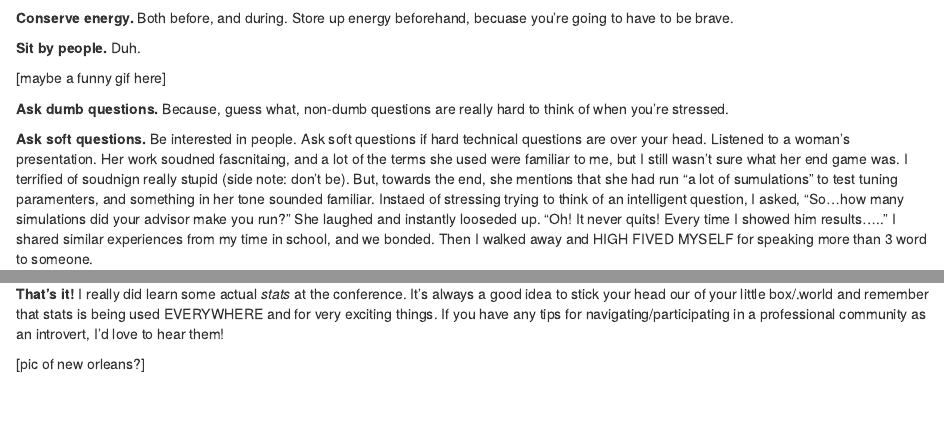
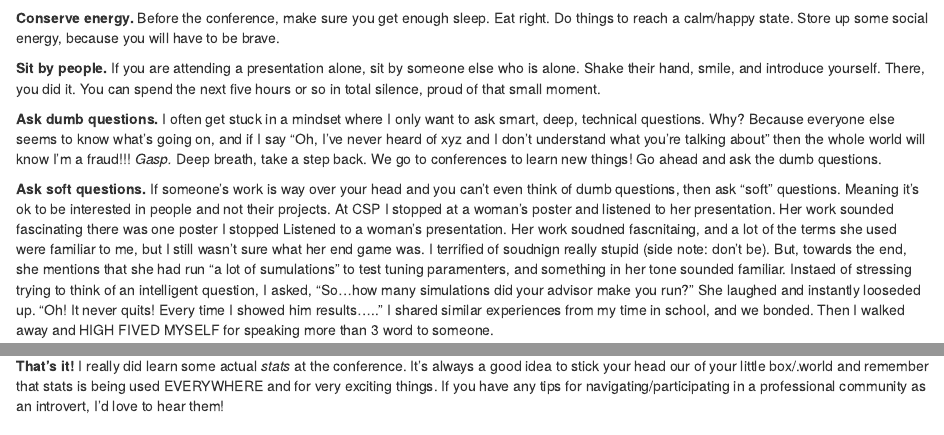
Before and after one commit to ktoutloud/backyardstats, an R Markdown document (content/post/2019-03-22-advice-for-your-first-conference.Rmd): the page in a window 1100 px wide, from 320 px down, and a second part further down, joined at a grey line. Rendered offline with R 4.5, knitr and Pandoc, with nearby package versions.

Commit message:
update post

```diff
--- a/content/post/2019-03-22-advice-for-your-first-conference.Rmd
+++ b/content/post/2019-03-22-advice-for-your-first-conference.Rmd
@@ -14,18 +14,16 @@ CSP was the first conference I attended without my safety nets. Besides realizin
 
 ![](https://media.giphy.com/media/jjiZrAGCkecOA/giphy.gif)
 
-**Conserve energy.** Both before, and during. Store up energy beforehand, becuase you’re going to have to be brave.
+**Conserve energy.** Before the conference, make sure you get enough sleep. Eat right. Do things to reach a calm/happy state. Store up some social energy, because you will have to be brave.
 
-**Sit by people.** Duh.
+**Sit by people.** If you are attending a presentation alone, sit by someone else who is alone. Shake their hand, smile, and introduce yourself. There, you did it. You can spend the next five hours or so in total silence, proud of that small moment.
 
-[maybe a funny gif here]
+**Ask dumb questions.** I often get stuck in a mindset where I only want to ask smart, deep, technical questions. Why? Because everyone else seems to know what's going on, and if I say "Oh, I've never heard of xyz and I don't understand what you're talking about" then the whole world will know I'm a fraud!!! *Gasp.* Deep breath, take a step back. We go to conferences to learn new things! Go ahead and ask the dumb questions.
 
-**Ask dumb questions.** Because, guess what, non-dumb questions are really hard to think of when you’re stressed.
+**Ask soft questions.** If someone's work is way over your head and you can't even think of dumb questions, then ask "soft" questions. Meaning it's ok to be interested in people and not their projects. At CSP I stopped at a woman's poster and listened to her presentation. Her work sounded fascinating there was one poster I stopped Listened to a woman’s presentation. Her work soudned fascnitaing, and a lot of the terms she used were familiar to me, but I still wasn’t sure what her end game was. I terrified of soudnign really stupid (side note: don’t be). But, towards the end, she mentions that she had run “a lot of sumulations” to test tuning paramenters, and something in her tone sounded familiar. Instaed of stressing trying to think of an intelligent question, I asked, “So...how many simulations did your advisor make you run?” She laughed and instantly looseded up. “Oh! It never quits! Every time I showed him results…..” I shared similar experiences from my time in school, and we bonded. Then I walked away and HIGH FIVED MYSELF for speaking more than 3 word to someone.
 
-**Ask soft questions.** Be interested in people. Ask soft questions if hard technical questions are over your head. Listened to a woman’s presentation. Her work soudned fascnitaing, and a lot of the terms she used were familiar to me, but I still wasn’t sure what her end game was. I terrified of soudnign really stupid (side note: don’t be). But, towards the end, she mentions that she had run “a lot of sumulations” to test tuning paramenters, and something in her tone sounded familiar. Instaed of stressing trying to think of an intelligent question, I asked, “So...how many simulations did your advisor make you run?” She laughed and instantly looseded up. “Oh! It never quits! Every time I showed him results…..” I shared similar experiences from my time in school, and we bonded. Then I walked away and HIGH FIVED MYSELF for speaking more than 3 word to someone.
+![](https://media.giphy.com/media/cJgkhpLgsuTkY/giphy.gif)
 
 **Join group activities.** Tours, dinners, etc!
 
 **That’s it!** I really did learn some actual *stats* at the conference. It’s always a good idea to stick your head our of your little box/.world and remember that stats is being used EVERYWHERE and for very exciting things. If you have any tips for navigating/participating in a professional community as an introvert, I’d love to hear them!
-
-[pic of new orleans?]
```
Also changed, not shown: content/post/2019-03-22-advice-for-your-first-conference.html, content/post/2019-03-22-advice-for-your-first-conference.Rmd (4 more changed lines).
